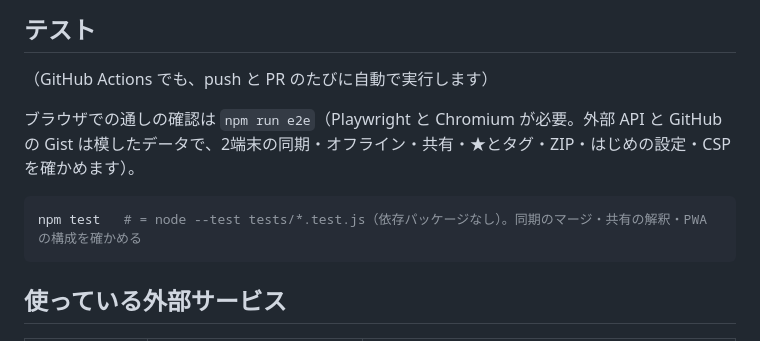
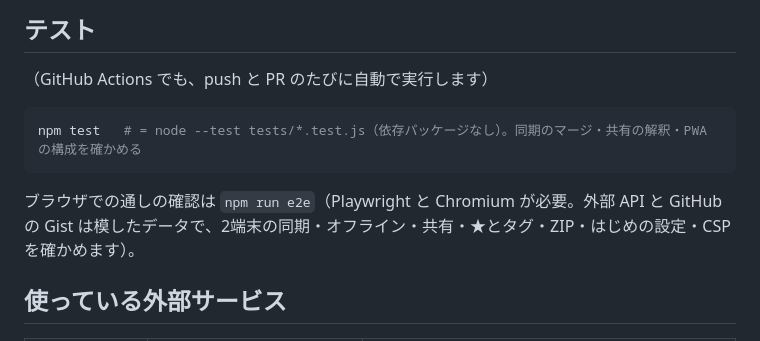
Before and after one commit to napple02/bunken-hub, a Markdown page: README.md, the part around the change. Drawn GitHub-style.

Commit message:
README：テストの説明の並びを整える
Co-Authored-By: Claude Sonnet 5.5 <noreply@anthropic.com>
Claude-Session: https://claude.ai/code/session_01NVo5gskE3zrCfPmfsrABuQ

````diff
--- a/README.md
+++ b/README.md
@@ -83,11 +83,11 @@ CLAUDE.md             今後の作業のための決まり事
 
 ## テスト
 （GitHub Actions でも、push と PR のたびに自動で実行します）
-
-ブラウザでの通しの確認は `npm run e2e`（Playwright と Chromium が必要。外部 API と GitHub の Gist は模したデータで、2端末の同期・オフライン・共有・★とタグ・ZIP・はじめの設定・CSP を確かめます）。
 ```bash
 npm test   # = node --test tests/*.test.js（依存パッケージなし）。同期のマージ・共有の解釈・PWA の構成を確かめる
 ```
+
+ブラウザでの通しの確認は `npm run e2e`（Playwright と Chromium が必要。外部 API と GitHub の Gist は模したデータで、2端末の同期・オフライン・共有・★とタグ・ZIP・はじめの設定・CSP を確かめます）。
 
 ## 使っている外部サービス
 | 用途 | サービス | 備考 |
````
